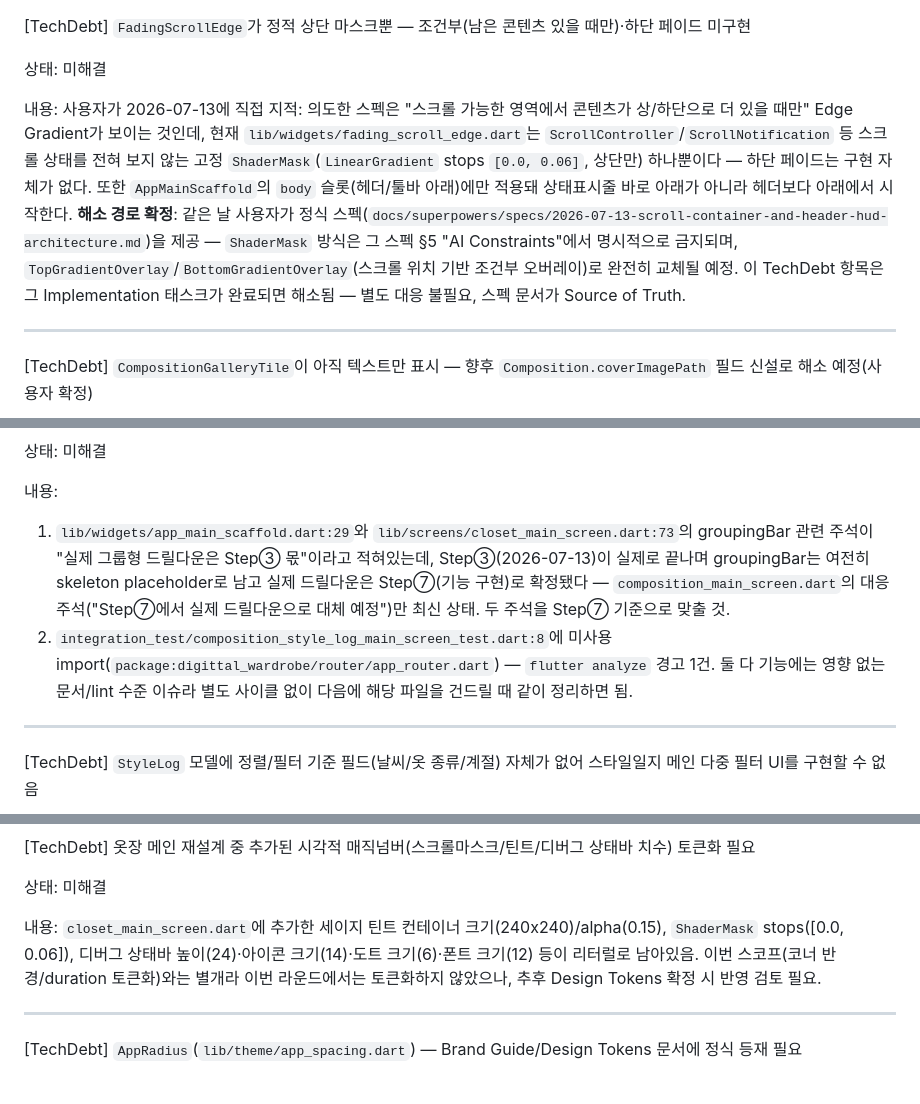
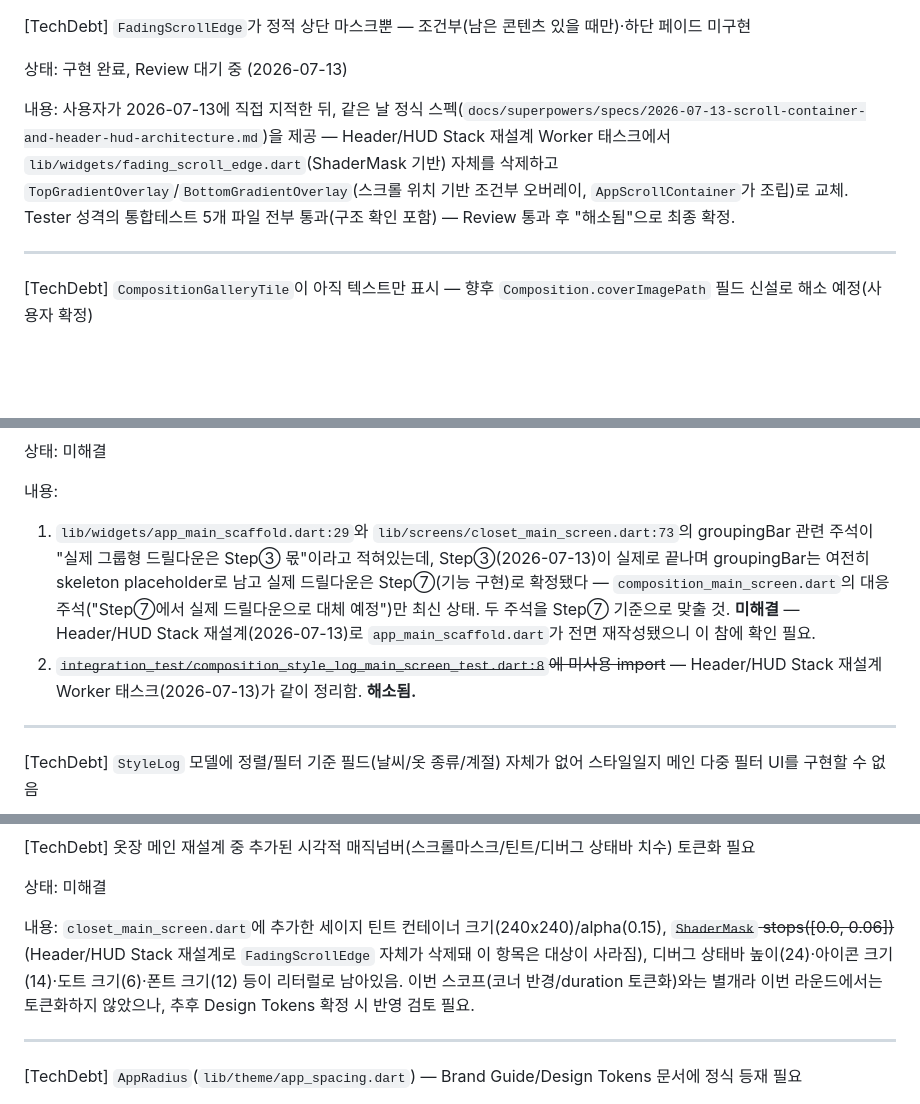
Before and after one commit to kangyj099/Digital-Wardrobe, a Markdown page: docs/history/TechnicalDebt.md, 3 parts joined by grey strips. GitHub-like rendering; blank space fills up the shorter version.

Commit message:
docs(techdebt): update entries superseded by Header/HUD Stack rewrite
Marks FadingScrollEdge's gap as implemented (pending Review), the
unused-import lint item as fixed, and the ShaderMask-stops magic
number as moot now that the widget is deleted.

```diff
--- a/docs/history/TechnicalDebt.md
+++ b/docs/history/TechnicalDebt.md
@@ -2,11 +2,10 @@
 
 [TechDebt] `FadingScrollEdge`가 정적 상단 마스크뿐 — 조건부(남은 콘텐츠 있을 때만)·하단 페이드 미구현
 
-상태: 미해결
+상태: 구현 완료, Review 대기 중 (2026-07-13)
 
 내용:
-사용자가 2026-07-13에 직접 지적: 의도한 스펙은 "스크롤 가능한 영역에서 콘텐츠가 상/하단으로 더 있을 때만" Edge Gradient가 보이는 것인데, 현재 `lib/widgets/fading_scroll_edge.dart`는 `ScrollController`/`ScrollNotification` 등 스크롤 상태를 전혀 보지 않는 고정 `ShaderMask`(`LinearGradient` stops `[0.0, 0.06]`, 상단만) 하나뿐이다 — 하단 페이드는 구현 자체가 없다. 또한 `AppMainScaffold`의 `body` 슬롯(헤더/툴바 아래)에만 적용돼 상태표시줄 바로 아래가 아니라 헤더보다 아래에서 시작한다.
-**해소 경로 확정**: 같은 날 사용자가 정식 스펙(`docs/superpowers/specs/2026-07-13-scroll-container-and-header-hud-architecture.md`)을 제공 — `ShaderMask` 방식은 그 스펙 §5 "AI Constraints"에서 명시적으로 금지되며, `TopGradientOverlay`/`BottomGradientOverlay`(스크롤 위치 기반 조건부 오버레이)로 완전히 교체될 예정. 이 TechDebt 항목은 그 Implementation 태스크가 완료되면 해소됨 — 별도 대응 불필요, 스펙 문서가 Source of Truth.
+사용자가 2026-07-13에 직접 지적한 뒤, 같은 날 정식 스펙(`docs/superpowers/specs/2026-07-13-scroll-container-and-header-hud-architecture.md`)을 제공 — Header/HUD Stack 재설계 Worker 태스크에서 `lib/widgets/fading_scroll_edge.dart`(ShaderMask 기반) 자체를 삭제하고 `TopGradientOverlay`/`BottomGradientOverlay`(스크롤 위치 기반 조건부 오버레이, `AppScrollContainer`가 조립)로 교체. Tester 성격의 통합테스트 5개 파일 전부 통과(구조 확인 포함) — Review 통과 후 "해소됨"으로 최종 확정.
 
 ---
 
@@ -24,9 +23,8 @@ Step③ Audit(2026-07-13)이 P1으로 지적: `CompositionGalleryTile`(`lib/widg
 상태: 미해결
 
 내용:
-1. `lib/widgets/app_main_scaffold.dart:29`와 `lib/screens/closet_main_screen.dart:73`의 groupingBar 관련 주석이 "실제 그룹형 드릴다운은 Step③ 몫"이라고 적혀있는데, Step③(2026-07-13)이 실제로 끝나며 groupingBar는 여전히 skeleton placeholder로 남고 실제 드릴다운은 Step⑦(기능 구현)로 확정됐다 — `composition_main_screen.dart`의 대응 주석("Step⑦에서 실제 드릴다운으로 대체 예정")만 최신 상태. 두 주석을 Step⑦ 기준으로 맞출 것.
-2. `integration_test/composition_style_log_main_screen_test.dart:8`에 미사용 import(`package:digittal_wardrobe/router/app_router.dart`) — `flutter analyze` 경고 1건.
-둘 다 기능에는 영향 없는 문서/lint 수준 이슈라 별도 사이클 없이 다음에 해당 파일을 건드릴 때 같이 정리하면 됨.
+1. `lib/widgets/app_main_scaffold.dart:29`와 `lib/screens/closet_main_screen.dart:73`의 groupingBar 관련 주석이 "실제 그룹형 드릴다운은 Step③ 몫"이라고 적혀있는데, Step③(2026-07-13)이 실제로 끝나며 groupingBar는 여전히 skeleton placeholder로 남고 실제 드릴다운은 Step⑦(기능 구현)로 확정됐다 — `composition_main_screen.dart`의 대응 주석("Step⑦에서 실제 드릴다운으로 대체 예정")만 최신 상태. 두 주석을 Step⑦ 기준으로 맞출 것. **미해결** — Header/HUD Stack 재설계(2026-07-13)로 `app_main_scaffold.dart`가 전면 재작성됐으니 이 참에 확인 필요.
+2. ~~`integration_test/composition_style_log_main_screen_test.dart:8`에 미사용 import~~ — Header/HUD Stack 재설계 Worker 태스크(2026-07-13)가 같이 정리함. **해소됨.**
 
 ---
 
@@ -62,7 +60,7 @@ Step②(Component Library) Task 2-A에서 `lib/widgets/cross_reference_link_bar.
 상태: 미해결
 
 내용:
-`closet_main_screen.dart`에 추가한 세이지 틴트 컨테이너 크기(240x240)/alpha(0.15), `ShaderMask` stops([0.0, 0.06]), 디버그 상태바 높이(24)·아이콘 크기(14)·도트 크기(6)·폰트 크기(12) 등이 리터럴로 남아있음. 이번 스코프(코너 반경/duration 토큰화)와는 별개라 이번 라운드에서는 토큰화하지 않았으나, 추후 Design Tokens 확정 시 반영 검토 필요.
+`closet_main_screen.dart`에 추가한 세이지 틴트 컨테이너 크기(240x240)/alpha(0.15), ~~`ShaderMask` stops([0.0, 0.06])~~(Header/HUD Stack 재설계로 `FadingScrollEdge` 자체가 삭제돼 이 항목은 대상이 사라짐), 디버그 상태바 높이(24)·아이콘 크기(14)·도트 크기(6)·폰트 크기(12) 등이 리터럴로 남아있음. 이번 스코프(코너 반경/duration 토큰화)와는 별개라 이번 라운드에서는 토큰화하지 않았으나, 추후 Design Tokens 확정 시 반영 검토 필요.
 
 ---
 
```
